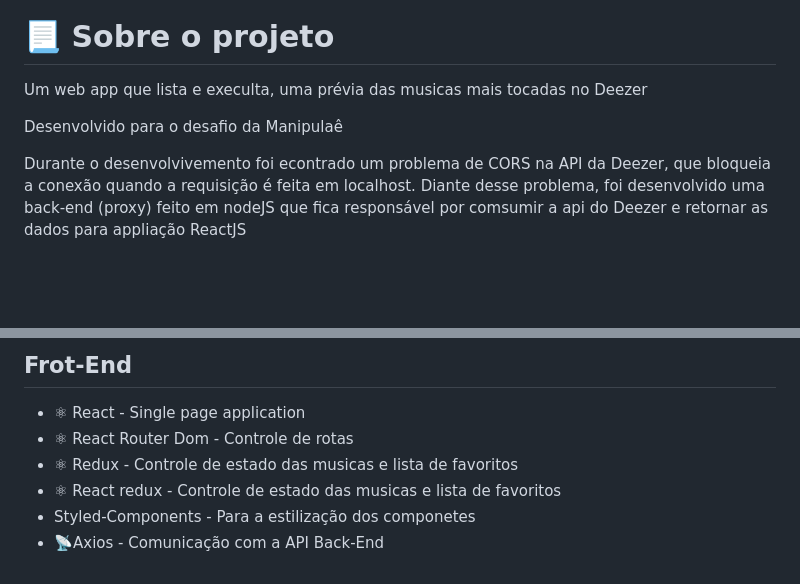
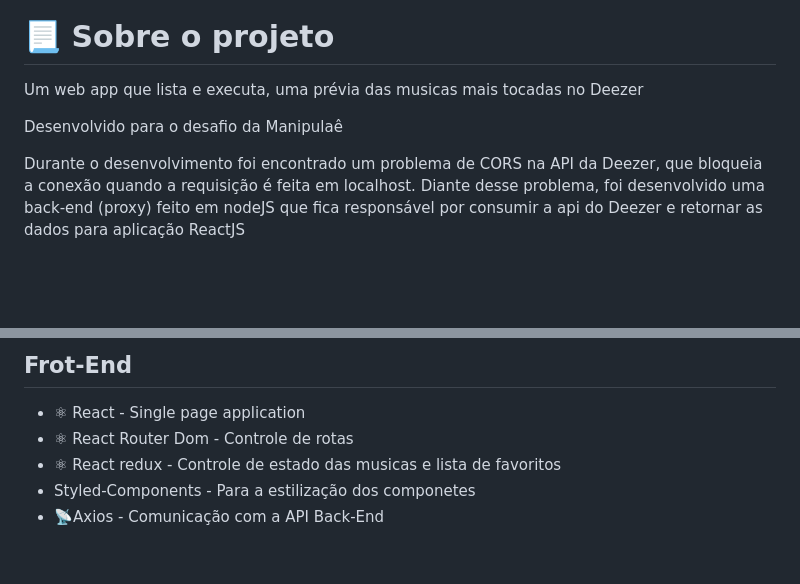
Before and after one commit to WBGreenArrow/manipulae, a Markdown page: README.md, 2 parts joined by grey strips. Drawn GitHub-style.

```diff
--- a/README.md
+++ b/README.md
@@ -35,11 +35,11 @@ Um web app de musicas feito em ReactJS, que utiliza a API do Deezer para obtenç
 
 # 📃 Sobre o projeto
 
-Um web app que lista e execulta, uma prévia das musicas mais tocadas no Deezer
+Um web app que lista e executa, uma prévia das musicas mais tocadas no Deezer
 
 Desenvolvido para o desafio da Manipulaê
 
-Durante o desenvolvivemento foi econtrado um problema de CORS na API da Deezer, que bloqueia a conexão quando a requisição é feita em localhost. Diante desse problema, foi desenvolvido uma back-end (proxy) feito em nodeJS que fica responsável por comsumir a api do Deezer e retornar as dados para appliação ReactJS
+Durante o desenvolvimento foi encontrado um problema de CORS na API da Deezer, que bloqueia a conexão quando a requisição é feita em localhost. Diante desse problema, foi desenvolvido uma back-end (proxy) feito em nodeJS que fica responsável por consumir a api do Deezer e retornar as dados para aplicação ReactJS
 
 <br>
 <br>
@@ -72,7 +72,6 @@ Durante o desenvolvivemento foi econtrado um problema de CORS na API da Deezer,
 
 -   ⚛ React - Single page application
 -   ⚛ React Router Dom - Controle de rotas
--   ⚛ Redux - Controle de estado das musicas e lista de favoritos
 -   ⚛ React redux - Controle de estado das musicas e lista de favoritos
 -   Styled-Components - Para a estilização dos componetes
 -   📡Axios - Comunicação com a API Back-End
```
